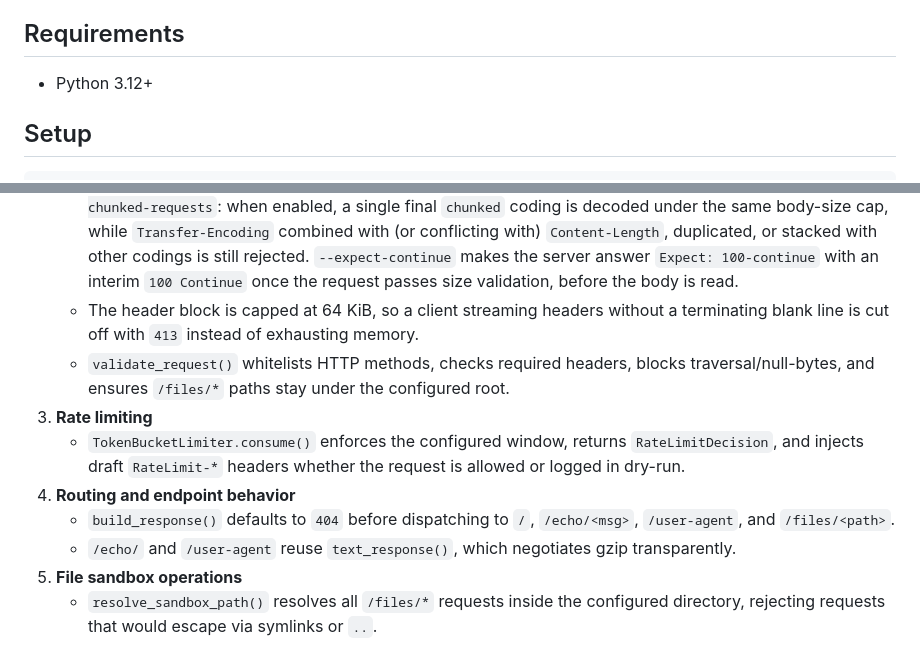
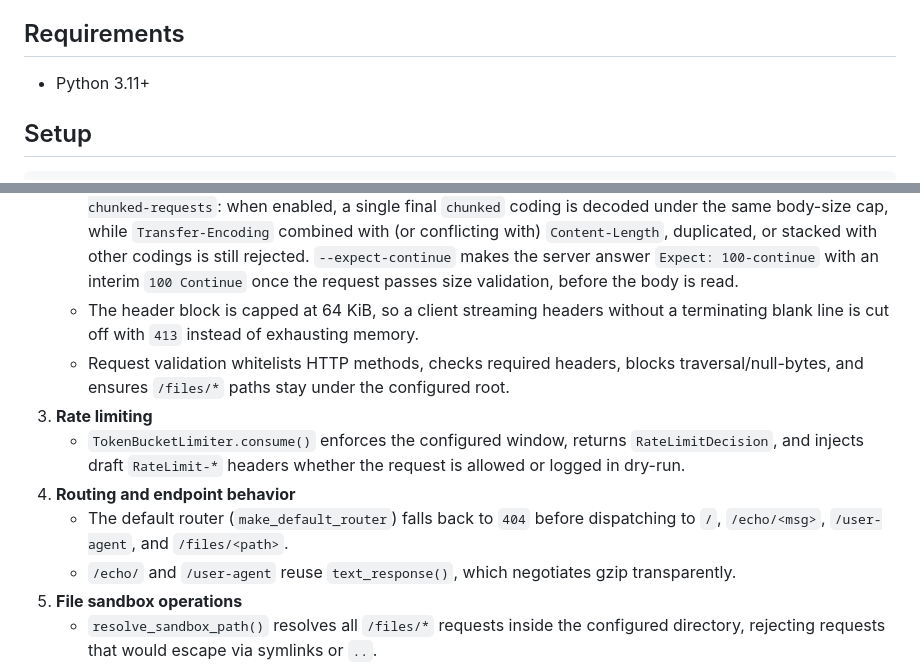
Before and after one commit to seregatipich/http-server-python, a Markdown page: README.md, 2 parts joined by grey strips. Drawn GitHub-style.

Commit message:
docs(readme): fix stale function names and supported Python version
README supported 3.11+ (pyproject requires-python >=3.11, CI matrix
3.11/3.12) but claimed 3.12+. The request-lifecycle section named two
functions that no longer exist (build_response, validate_request);
point them at the current router seam and describe validation
conceptually. Feature docs left intact — they are accurate and the
project's single sanctioned doc.

Claude-Session: https://claude.ai/code/session_01SK6PYGYNUgtCiJrPnemdtM

```diff
--- a/README.md
+++ b/README.md
@@ -21,7 +21,7 @@ Threaded HTTP/1.1 server with echo, user-agent inspection, configurable file IO,
 
 ## Requirements
 
-- Python 3.12+
+- Python 3.11+
 
 ## Setup
 
@@ -116,11 +116,11 @@ pyhttpd --auth-mode api-key \
    - `_read_request_with_validation()` reads bytes with a bounded buffer, enforces `HTTP_SERVER_MAX_BODY_BYTES`, and surfaces structured parser errors.
    - Request bodies are framed by `Content-Length` only; a `Transfer-Encoding` header or conflicting `Content-Length` values are rejected with `400` to foreclose request-smuggling desynchronization (RFC 9112 §6.3), and `Content-Length` must be canonical ASCII digits. Chunked request bodies are opt-in via `--allow-chunked-requests`: when enabled, a single final `chunked` coding is decoded under the same body-size cap, while `Transfer-Encoding` combined with (or conflicting with) `Content-Length`, duplicated, or stacked with other codings is still rejected. `--expect-continue` makes the server answer `Expect: 100-continue` with an interim `100 Continue` once the request passes size validation, before the body is read.
    - The header block is capped at 64 KiB, so a client streaming headers without a terminating blank line is cut off with `413` instead of exhausting memory.
-   - `validate_request()` whitelists HTTP methods, checks required headers, blocks traversal/null-bytes, and ensures `/files/*` paths stay under the configured root.
+   - Request validation whitelists HTTP methods, checks required headers, blocks traversal/null-bytes, and ensures `/files/*` paths stay under the configured root.
 3. **Rate limiting**
    - `TokenBucketLimiter.consume()` enforces the configured window, returns `RateLimitDecision`, and injects draft `RateLimit-*` headers whether the request is allowed or logged in dry-run.
 4. **Routing and endpoint behavior**
-   - `build_response()` defaults to `404` before dispatching to `/`, `/echo/<msg>`, `/user-agent`, and `/files/<path>`.
+   - The default router (`make_default_router`) falls back to `404` before dispatching to `/`, `/echo/<msg>`, `/user-agent`, and `/files/<path>`.
    - `/echo/` and `/user-agent` reuse `text_response()`, which negotiates gzip transparently.
 5. **File sandbox operations**
    - `resolve_sandbox_path()` resolves all `/files/*` requests inside the configured directory, rejecting requests that would escape via symlinks or `..`.
```
